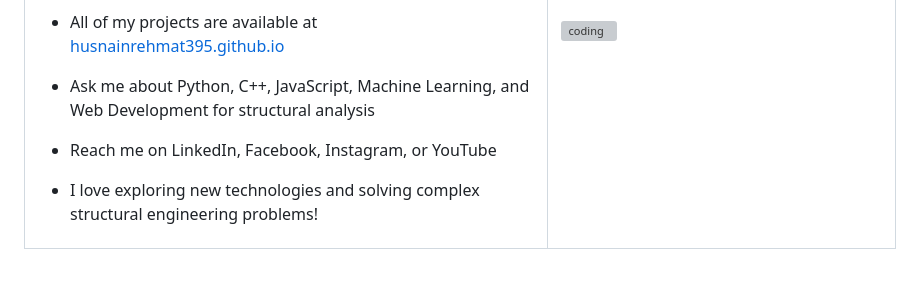
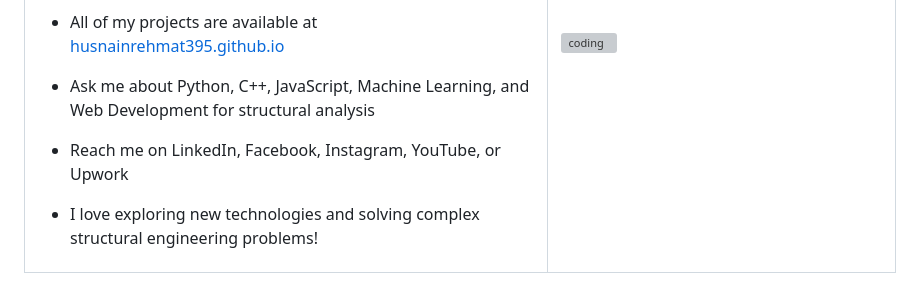
Before and after one commit to Husnainrehmat395/Husnainrehmat395, a Markdown page: README.md, the part around one of its changes. GitHub-like rendering; grey boxes are pictures that could not be loaded.

Commit message:
Update README profile.md

```diff
--- a/README.md
+++ b/README.md
@@ -11,7 +11,7 @@
 - Currently learning and improving my skills in modern technologies and engineering software
 - All of my projects are available at [husnainrehmat395.github.io](https://husnainrehmat395.github.io/)
 - Ask me about Python, C++, JavaScript, Machine Learning, and Web Development for structural analysis
-- Reach me on LinkedIn, Facebook, Instagram, or YouTube
+- Reach me on LinkedIn, Facebook, Instagram, YouTube, or Upwork
 - I love exploring new technologies and solving complex structural engineering problems!
 
     </td>
```
Also changed, not shown: other parts of README.md (+16 -11 lines).
